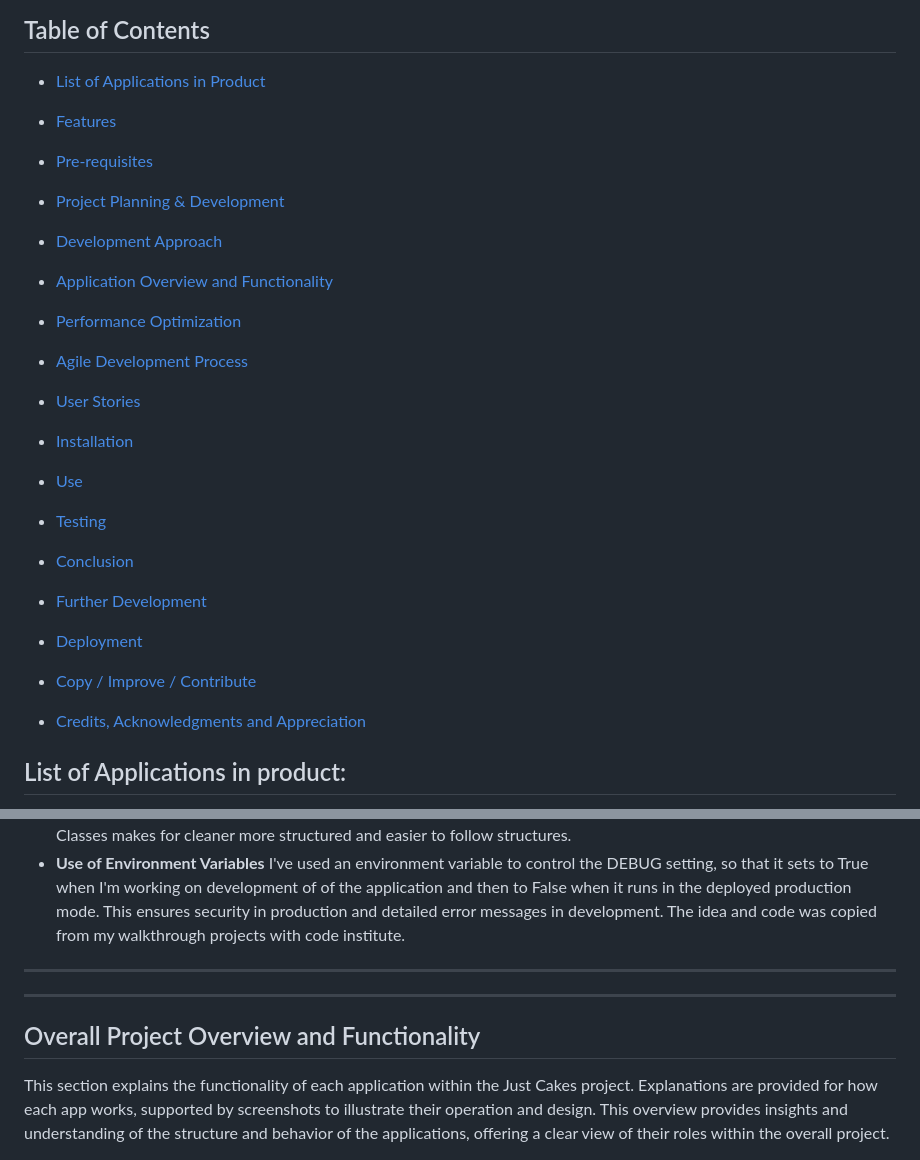
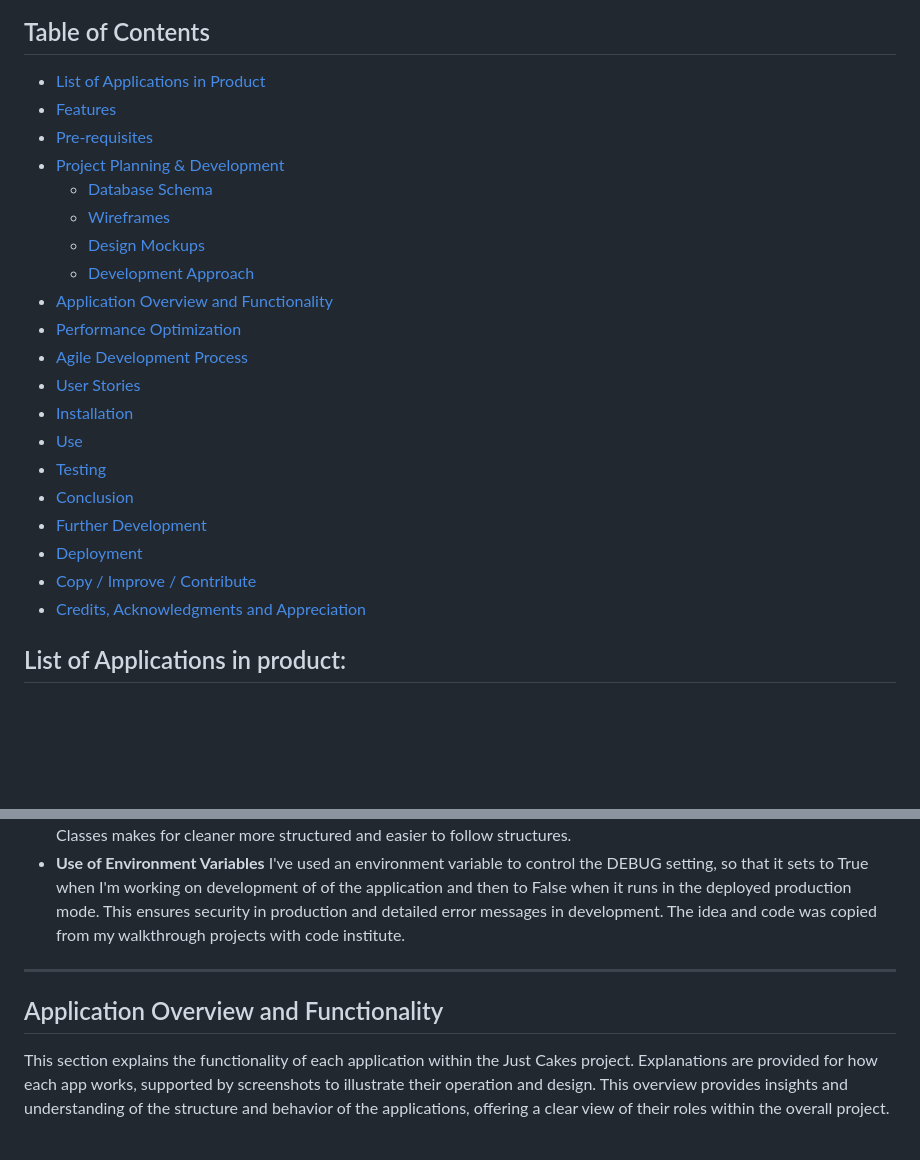
Before and after one commit to CheyenneMDavid/Just-Cakes, a Markdown page: README.md, 2 parts joined by grey strips. GitHub-like rendering; blank space fills up the shorter version.

```diff
--- a/README.md
+++ b/README.md
@@ -10,38 +10,26 @@ ___
 
 ## Table of Contents
 - [List of Applications in Product](#list-of-applications-in-product)
+- [Features](#features)
+- [Pre-requisites](#pre-requisites)
+- [Project Planning & Development](#project-planning--development)
+    - [Database Schema](#database-schema)
+    - [Wireframes](#wireframes)
+    - [Design Mockups](#design-mockups)
+    - [Development Approach](#development-approach)
+- [Application Overview and Functionality](#application-overview-and-functionality)
+- [Performance Optimization](#performance-optimization)
+- [Agile Development Process](#agile-development-process)
+- [User Stories](#user-stories)
+- [Installation](#installation)
+- [Use](#use)
+- [Testing](#testing)
+- [Conclusion](#conclusion)
+- [Further Development](#further-development)
+- [Deployment](#deployment)
+- [Copy / Improve / Contribute](#copy--improve--contribute)
+- [Credits, Acknowledgments and Appreciation](#credits-acknowledgments-and-appreciation)
 
-- [Features](#features)
-
-- [Pre-requisites](#pre-requisites)
-
-- [Project Planning & Development](#project-planning--development)
-
-- [Development Approach](#development-approach)
-
-- [Application Overview and Functionality](#application-overview-and-functionality)
-
-- [Performance Optimization](#performance-optimization)
-
-- [Agile Development Process](#agile-development-process)
-
-- [User Stories](#user-stories)
-
-- [Installation](#installation)
-
-- [Use](#use)
-
-- [Testing](#testing)
-
-- [Conclusion](#conclusion)
-
-- [Further Development](#further-development)
-
-- [Deployment](#deployment)
-
-- [Copy / Improve / Contribute](#copy--improve--contribute)
-
-- [Credits, Acknowledgments and Appreciation](#credits-acknowledgments-and-appreciation)
 
 
 
@@ -137,10 +176,9 @@ Using Classes makes for cleaner more structured and easier to follow structures.
 - **Use of Environment Variables**
 I've used an environment variable to control the DEBUG setting, so that it sets to True when I'm working on development of of the application and then to False when it runs in the deployed production mode.  This ensures security in production and detailed error messages in development.  The idea and code was copied from my walkthrough projects with code institute.
 ___
-___
 
 
-## Overall Project Overview and Functionality
+## Application Overview and Functionality
 
 This section explains the functionality of each application within the Just Cakes project.
 Explanations are provided for how each app works, supported by screenshots to illustrate their operation and design.  This overview provides insights and understanding of the structure and behavior of the applications, offering a clear view of their roles within the overall project.
```
Also changed, not shown: other parts of README.md (+62 -11 lines).
